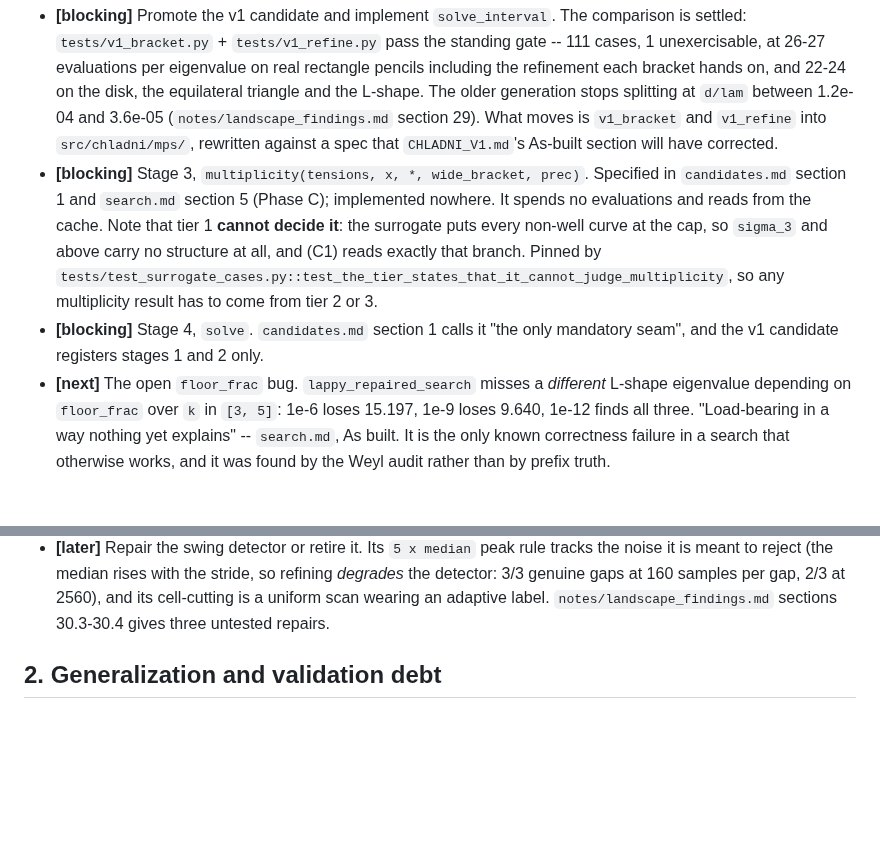
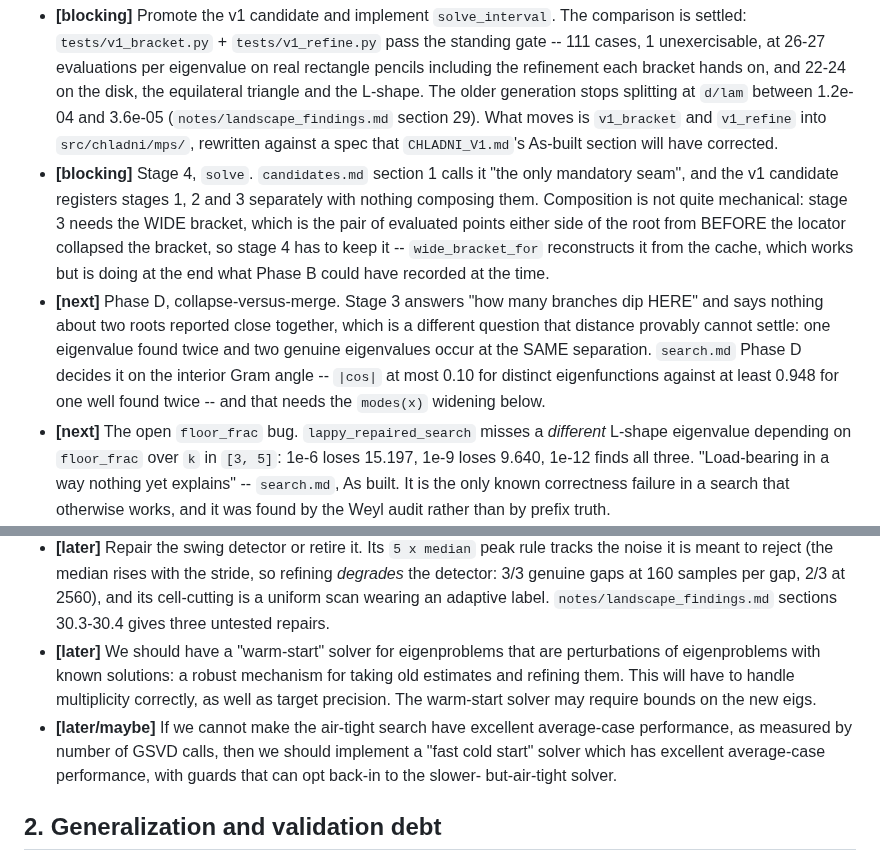
Before and after one commit to hjrrockies/chladni, a Markdown page: TODO.md, 2 parts joined by grey strips. Drawn GitHub-style; blank space fills up the shorter version.

```diff
--- a/TODO.md
+++ b/TODO.md
@@ -30,15 +30,18 @@ wins it moves into `src/chladni/mps/`.
   (`notes/landscape_findings.md` section 29). What moves is `v1_bracket` and `v1_refine` into
   `src/chladni/mps/`, rewritten against a spec that `CHLADNI_V1.md`'s As-built section will
   have corrected.
-* **[blocking]** Stage 3, `multiplicity(tensions, x, *, wide_bracket, prec)`. Specified in
-  `candidates.md` section 1 and `search.md` section 5 (Phase C); implemented nowhere. It
-  spends no evaluations and reads from the cache. Note that tier 1 **cannot decide it**: the
-  surrogate puts every non-well curve at the cap, so `sigma_3` and above carry no structure at
-  all, and (C1) reads exactly that branch. Pinned by
-  `tests/test_surrogate_cases.py::test_the_tier_states_that_it_cannot_judge_multiplicity`, so
-  any multiplicity result has to come from tier 2 or 3.
 * **[blocking]** Stage 4, `solve`. `candidates.md` section 1 calls it "the only mandatory
-  seam", and the v1 candidate registers stages 1 and 2 only.
+  seam", and the v1 candidate registers stages 1, 2 and 3 separately with nothing composing
+  them. Composition is not quite mechanical: stage 3 needs the WIDE bracket, which is the pair
+  of evaluated points either side of the root from BEFORE the locator collapsed the bracket, so
+  stage 4 has to keep it -- `wide_bracket_for` reconstructs it from the cache, which works but
+  is doing at the end what Phase B could have recorded at the time.
+* **[next]** Phase D, collapse-versus-merge. Stage 3 answers "how many branches dip HERE" and
+  says nothing about two roots reported close together, which is a different question that
+  distance provably cannot settle: one eigenvalue found twice and two genuine eigenvalues occur
+  at the SAME separation. `search.md` Phase D decides it on the interior Gram angle -- `|cos|`
+  at most 0.10 for distinct eigenfunctions against at least 0.948 for one well found twice --
+  and that needs the `modes(x)` widening below.
 * **[next]** The open `floor_frac` bug. `lappy_repaired_search` misses a *different* L-shape
   eigenvalue depending on `floor_frac` over `k` in `[3, 5]`: 1e-6 loses 15.197, 1e-9 loses
   9.640, 1e-12 finds all three. "Load-bearing in a way nothing yet explains" -- `search.md`,
@@ -63,6 +66,14 @@ wins it moves into `src/chladni/mps/`.
   detector: 3/3 genuine gaps at 160 samples per gap, 2/3 at 2560), and its cell-cutting is a
   uniform scan wearing an adaptive label. `notes/landscape_findings.md` sections 30.3-30.4
   gives three untested repairs.
+* **[later]** We should have a "warm-start" solver for eigenproblems that are perturbations of
+  eigenproblems with known solutions: a robust mechanism for taking old estimates and refining
+  them. This will have to handle multiplicity correctly, as well as target precision. The
+  warm-start solver may require bounds on the new eigs.
+* **[later/maybe]** If we cannot make the air-tight search have excellent average-case performance,
+  as measured by number of GSVD calls, then we should implement a "fast cold start" solver
+  which has excellent average-case performance, with guards that can opt back-in to the slower-
+  but-air-tight solver.
 
 ## 2. Generalization and validation debt
 
```
Also changed, not shown: docs/design/CHLADNI_V1.md (+31 -1 lines).
